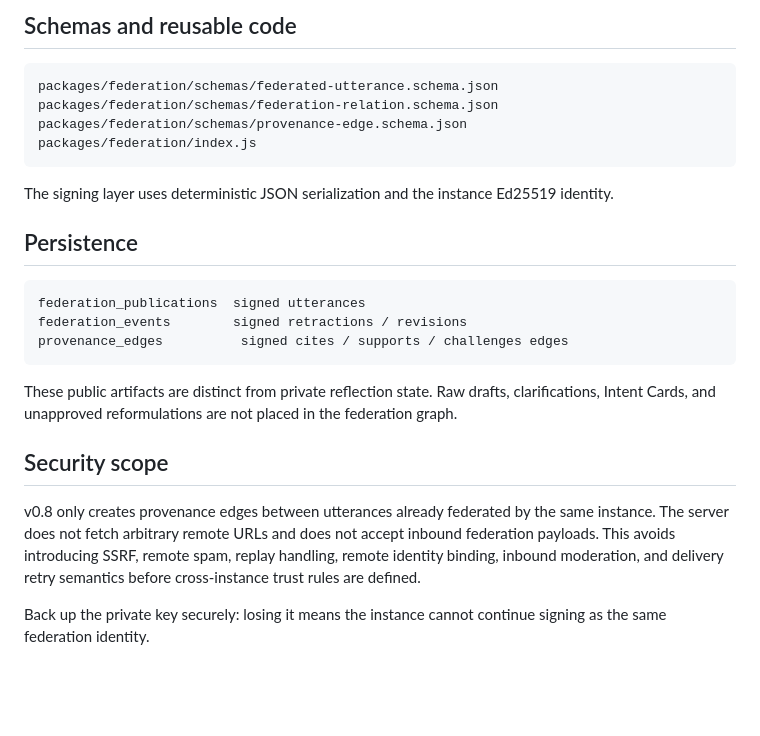
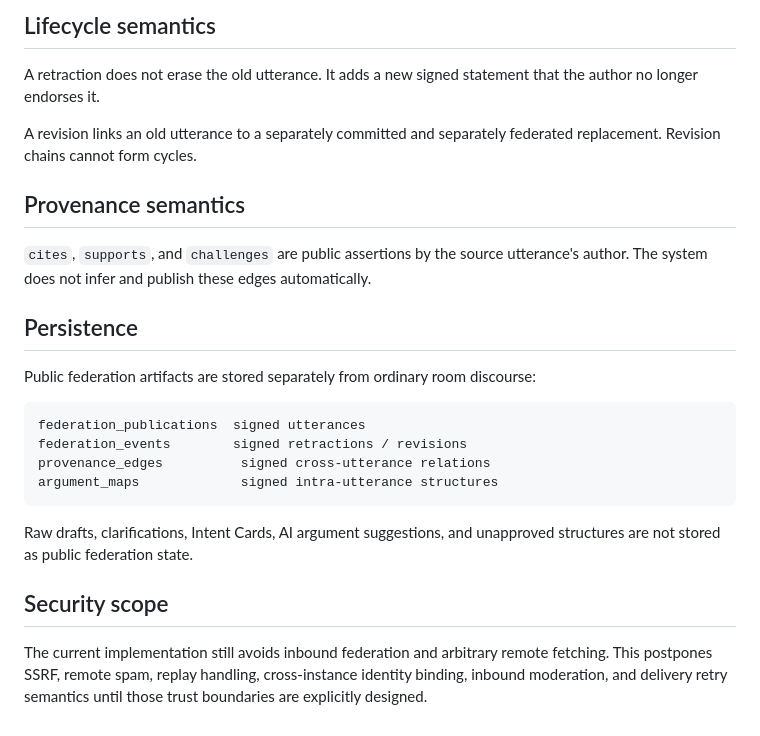
Before and after one commit to ChongLiuPhil/intent-commit, a Markdown page: docs/federation.md, the part around one of its changes. Drawn GitHub-style; blank space fills up the shorter version.

````diff
--- a/docs/federation.md
+++ b/docs/federation.md
@@ -170,27 +182,27 @@ This response contains lifecycle relations plus incoming and outgoing provenance
 
-## Schemas and reusable code
+## Lifecycle semantics
 
-```text
-packages/federation/schemas/federated-utterance.schema.json
-packages/federation/schemas/federation-relation.schema.json
-packages/federation/schemas/provenance-edge.schema.json
-packages/federation/index.js
-```
+A retraction does not erase the old utterance. It adds a new signed statement that the author no longer endorses it.
 
-The signing layer uses deterministic JSON serialization and the instance Ed25519 identity.
+A revision links an old utterance to a separately committed and separately federated replacement. Revision chains cannot form cycles.
+
+## Provenance semantics
+
+`cites`, `supports`, and `challenges` are public assertions by the source utterance's author. The system does not infer and publish these edges automatically.
 
 ## Persistence
+
+Public federation artifacts are stored separately from ordinary room discourse:
 
 ```text
 federation_publications  signed utterances
 federation_events        signed retractions / revisions
-provenance_edges          signed cites / supports / challenges edges
+provenance_edges          signed cross-utterance relations
+argument_maps             signed intra-utterance structures
 ```
 
-These public artifacts are distinct from private reflection state. Raw drafts, clarifications, Intent Cards, and unapproved reformulations are not placed in the federation graph.
+Raw drafts, clarifications, Intent Cards, AI argument suggestions, and unapproved structures are not stored as public federation state.
 
 ## Security scope
 
-v0.8 only creates provenance edges between utterances already federated by the same instance. The server does not fetch arbitrary remote URLs and does not accept inbound federation payloads. This avoids introducing SSRF, remote spam, replay handling, remote identity binding, inbound moderation, and delivery retry semantics before cross-instance trust rules are defined.
-
-Back up the private key securely: losing it means the instance cannot continue signing as the same federation identity.
+The current implementation still avoids inbound federation and arbitrary remote fetching. This postpones SSRF, remote spam, replay handling, cross-instance identity binding, inbound moderation, and delivery retry semantics until those trust boundaries are explicitly designed.
````
Also changed, not shown: other parts of docs/federation.md (+116 -104 lines).
